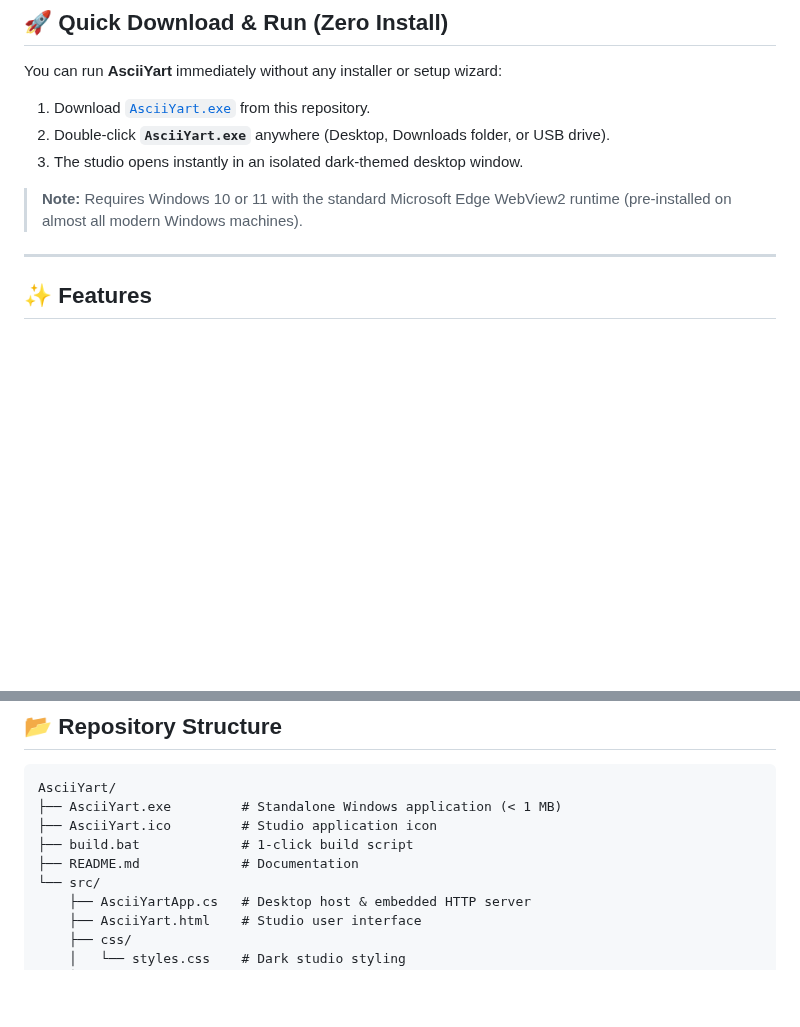
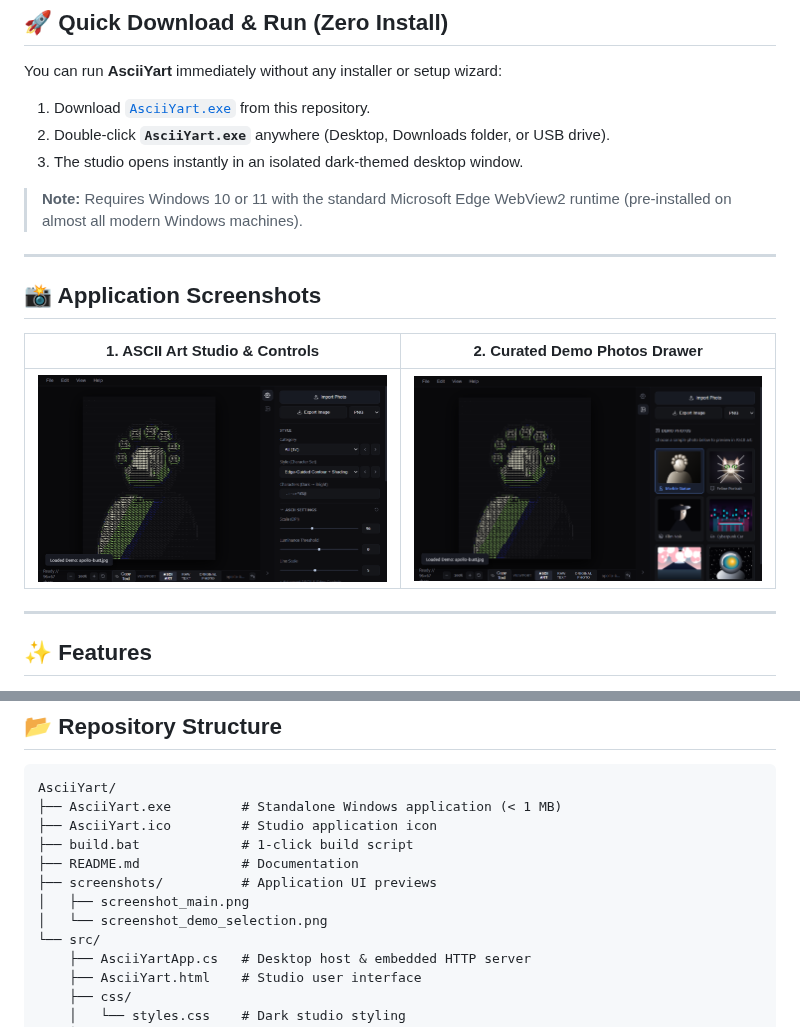
Before and after one commit to rillsussy/AsciiYart, a Markdown page: README.md, 2 parts joined by grey strips. Drawn GitHub-style; pictures changed too: screenshots/screenshot_demo_selection.png (added), screenshots/screenshot_main.png (added); blank space fills up the shorter version.

Commit message:
docs: add application UI screenshots and update README

```diff
--- a/README.md
+++ b/README.md
@@ -26,6 +26,14 @@ You can run **AsciiYart** immediately without any installer or setup wizard:
 3. The studio opens instantly in an isolated dark-themed desktop window.
 
 > **Note:** Requires Windows 10 or 11 with the standard Microsoft Edge WebView2 runtime (pre-installed on almost all modern Windows machines).
+
+---
+
+## 📸 Application Screenshots
+
+| 1. ASCII Art Studio & Controls | 2. Curated Demo Photos Drawer |
+| :---: | :---: |
+| <img src="screenshots/screenshot_main.png" width="480" alt="ASCII Art Studio" /> | <img src="screenshots/screenshot_demo_selection.png" width="480" alt="Demo Photos Drawer" /> |
 
 ---
 
@@ -91,6 +99,9 @@ AsciiYart/
 ├── AsciiYart.ico         # Studio application icon
 ├── build.bat             # 1-click build script
 ├── README.md             # Documentation
+├── screenshots/          # Application UI previews
+│   ├── screenshot_main.png
+│   └── screenshot_demo_selection.png
 └── src/
     ├── AsciiYartApp.cs   # Desktop host & embedded HTTP server
     ├── AsciiYart.html    # Studio user interface
```
Also changed, not shown: 2 other files.
